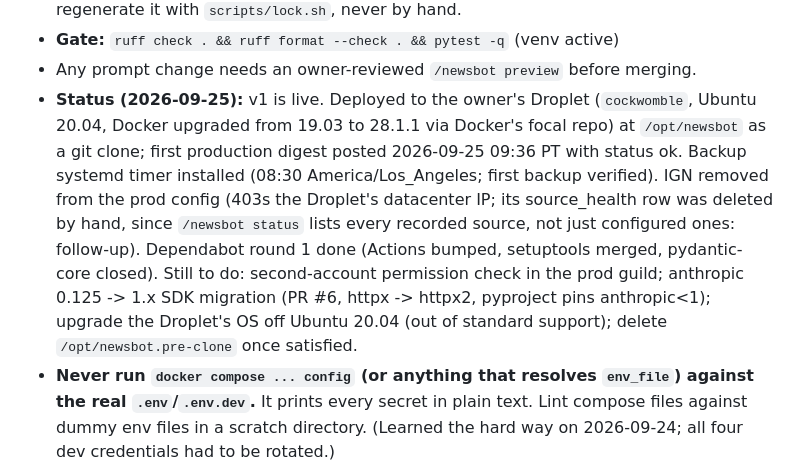
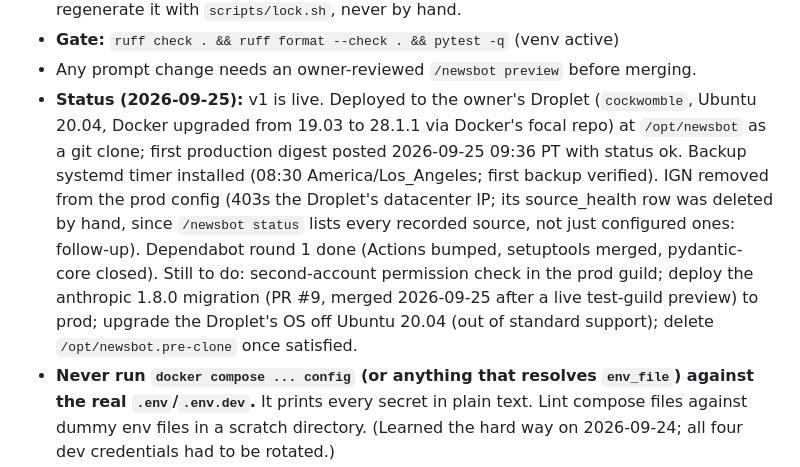
Before and after one commit to SomeClown/discord-newsbot, a Markdown page: CLAUDE.md, the part around the change. Drawn GitHub-style.

Commit message:
Status: SDK migration merged, pending prod deploy
Co-Authored-By: Claude Opus 5.5 <noreply@anthropic.com>

```diff
--- a/CLAUDE.md
+++ b/CLAUDE.md
@@ -13,7 +13,7 @@ and Diablo IV, plus `/news recent` and `/news search` commands.
   `requirements.txt` is the lock file; regenerate it with `scripts/lock.sh`, never by hand.
 - **Gate:** `ruff check . && ruff format --check . && pytest -q` (venv active)
 - Any prompt change needs an owner-reviewed `/newsbot preview` before merging.
-- **Status (2026-09-25):** v1 is live. Deployed to the owner's Droplet (`cockwomble`, Ubuntu 20.04, Docker upgraded from 19.03 to 28.1.1 via Docker's focal repo) at `/opt/newsbot` as a git clone; first production digest posted 2026-09-25 09:36 PT with status ok. Backup systemd timer installed (08:30 America/Los_Angeles; first backup verified). IGN removed from the prod config (403s the Droplet's datacenter IP; its source_health row was deleted by hand, since `/newsbot status` lists every recorded source, not just configured ones: follow-up). Dependabot round 1 done (Actions bumped, setuptools merged, pydantic-core closed). Still to do: second-account permission check in the prod guild; anthropic 0.125 -> 1.x SDK migration (PR #6, httpx -> httpx2, pyproject pins anthropic<1); upgrade the Droplet's OS off Ubuntu 20.04 (out of standard support); delete `/opt/newsbot.pre-clone` once satisfied.
+- **Status (2026-09-25):** v1 is live. Deployed to the owner's Droplet (`cockwomble`, Ubuntu 20.04, Docker upgraded from 19.03 to 28.1.1 via Docker's focal repo) at `/opt/newsbot` as a git clone; first production digest posted 2026-09-25 09:36 PT with status ok. Backup systemd timer installed (08:30 America/Los_Angeles; first backup verified). IGN removed from the prod config (403s the Droplet's datacenter IP; its source_health row was deleted by hand, since `/newsbot status` lists every recorded source, not just configured ones: follow-up). Dependabot round 1 done (Actions bumped, setuptools merged, pydantic-core closed). Still to do: second-account permission check in the prod guild; deploy the anthropic 1.8.0 migration (PR #9, merged 2026-09-25 after a live test-guild preview) to prod; upgrade the Droplet's OS off Ubuntu 20.04 (out of standard support); delete `/opt/newsbot.pre-clone` once satisfied.
 - **Never run `docker compose ... config` (or anything that resolves `env_file`) against the real `.env`/`.env.dev`.** It prints every secret in plain text. Lint compose files against dummy env files in a scratch directory. (Learned the hard way on 2026-09-24; all four dev credentials had to be rotated.)
 - **Never run two bot processes with the same token.** Both receive every interaction and race; the loser logs `Unknown interaction (10062)`. Stop the local dev bot before starting the Droplet copy, and vice versa. On macOS the process shows as `Python -m newsbot` (capital P), so `pkill -f "python -m newsbot"` misses it.
 - **Content policy (owner, 2026-09-24):** guides and walkthroughs, deals and sales, and Shift/redeem codes are all wanted in the digest. Don't tune the prompt to drop them.
```
